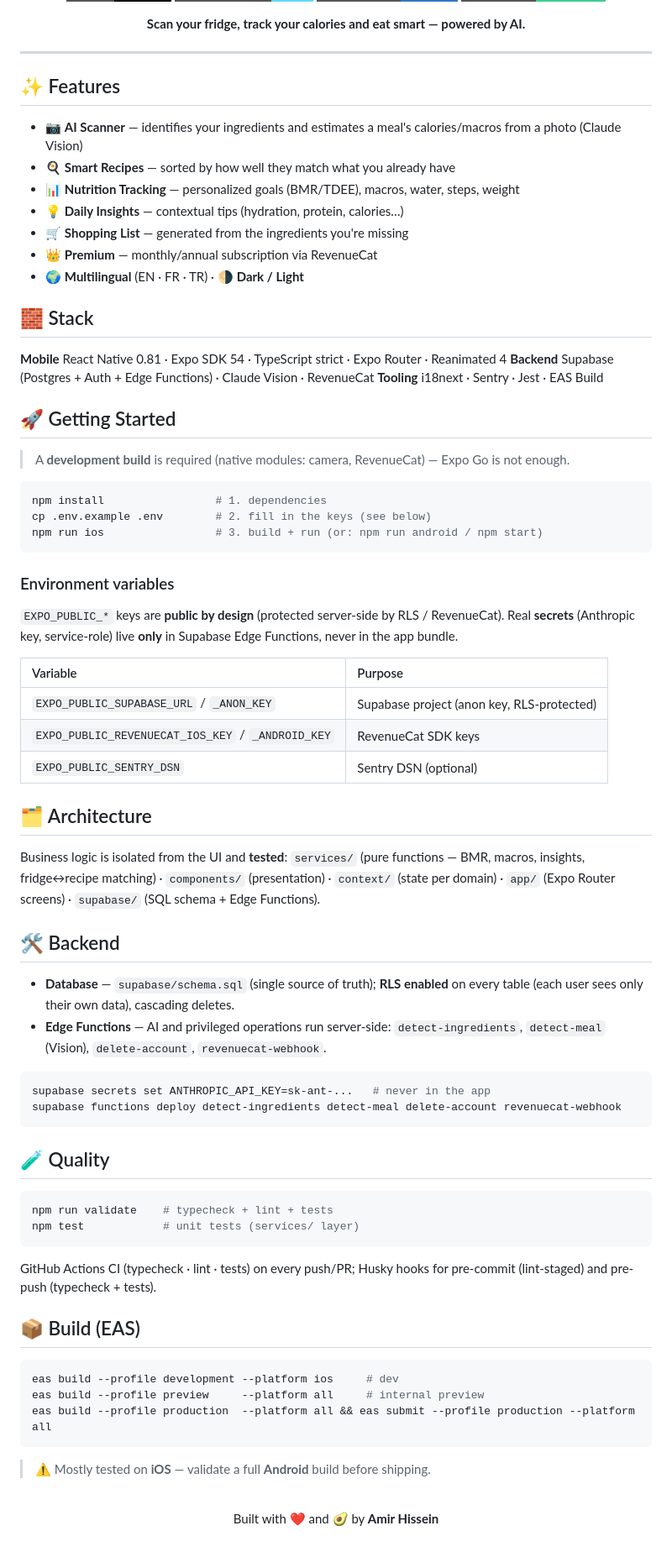
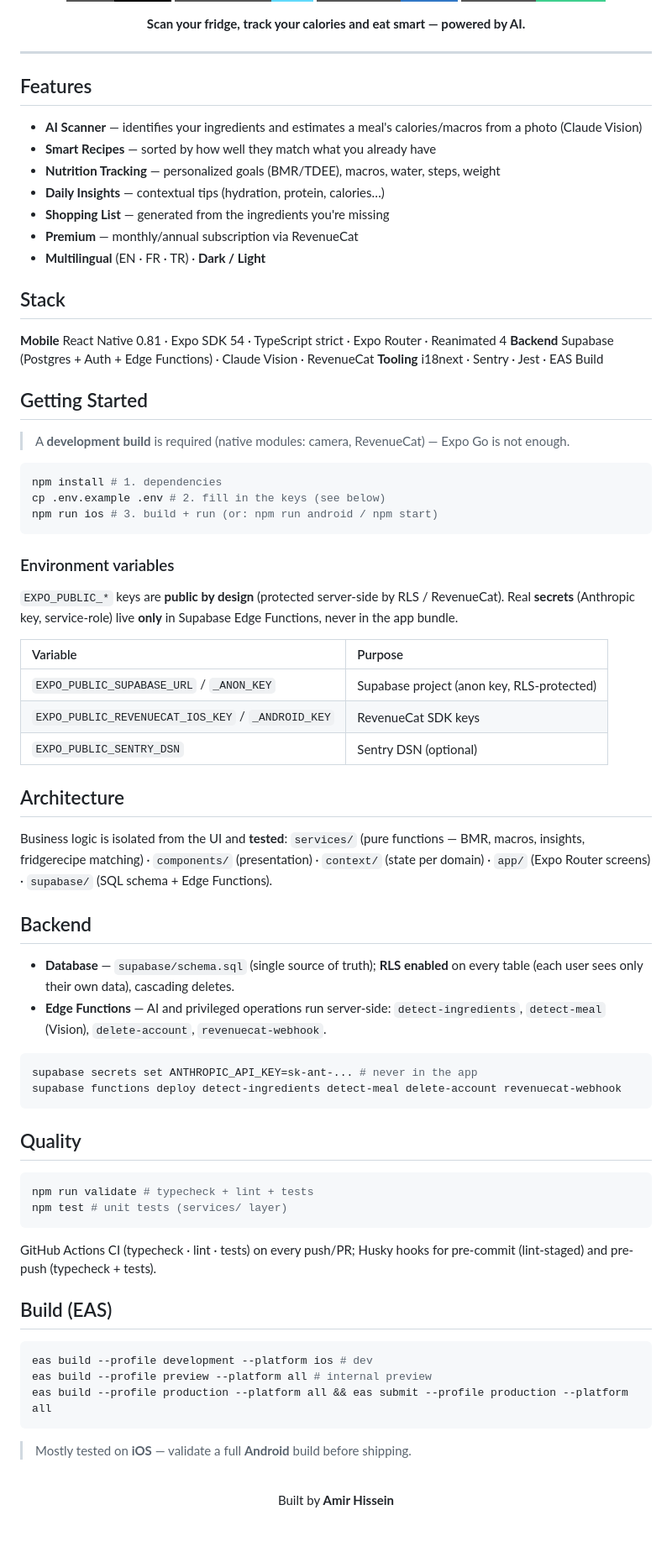
Before and after one commit to Amir-hissein/fridos_depos, a Markdown page: README.md, the part around the change. Shown at 84% size. Rendered like a GitHub page; badges without logos.

Commit message:
docs: remove emojis from README for a cleaner, professional look

````diff
--- a/README.md
+++ b/README.md
@@ -15,77 +15,77 @@
 
 ---
 
-## ✨ Features
+## Features
 
-- 📷 **AI Scanner** — identifies your ingredients and estimates a meal's calories/macros from a photo (Claude Vision)
-- 🍳 **Smart Recipes** — sorted by how well they match what you already have
-- 📊 **Nutrition Tracking** — personalized goals (BMR/TDEE), macros, water, steps, weight
-- 💡 **Daily Insights** — contextual tips (hydration, protein, calories…)
-- 🛒 **Shopping List** — generated from the ingredients you're missing
-- 👑 **Premium** — monthly/annual subscription via RevenueCat
-- 🌍 **Multilingual** (EN · FR · TR) · 🌗 **Dark / Light**
+- **AI Scanner** — identifies your ingredients and estimates a meal's calories/macros from a photo (Claude Vision)
+- **Smart Recipes** — sorted by how well they match what you already have
+- **Nutrition Tracking** — personalized goals (BMR/TDEE), macros, water, steps, weight
+- **Daily Insights** — contextual tips (hydration, protein, calories…)
+- **Shopping List** — generated from the ingredients you're missing
+- **Premium** — monthly/annual subscription via RevenueCat
+- **Multilingual** (EN · FR · TR) · **Dark / Light**
 
-## 🧱 Stack
+## Stack
 
 **Mobile** React Native 0.81 · Expo SDK 54 · TypeScript strict · Expo Router · Reanimated 4
 **Backend** Supabase (Postgres + Auth + Edge Functions) · Claude Vision · RevenueCat
 **Tooling** i18next · Sentry · Jest · EAS Build
 
-## 🚀 Getting Started
+## Getting Started
 
 > A **development build** is required (native modules: camera, RevenueCat) — Expo Go is not enough.
 
 ```bash
-npm install                 # 1. dependencies
-cp .env.example .env        # 2. fill in the keys (see below)
-npm run ios                 # 3. build + run (or: npm run android / npm start)
+npm install # 1. dependencies
+cp .env.example .env # 2. fill in the keys (see below)
+npm run ios # 3. build + run (or: npm run android / npm start)
 ```
 
 ### Environment variables
 
 `EXPO_PUBLIC_*` keys are **public by design** (protected server-side by RLS / RevenueCat). Real **secrets** (Anthropic key, service-role) live **only** in Supabase Edge Functions, never in the app bundle.
 
-| Variable                                          | Purpose                                    |
+| Variable | Purpose |
 | :------------------------------------------------ | :----------------------------------------- |
-| `EXPO_PUBLIC_SUPABASE_URL` / `_ANON_KEY`          | Supabase project (anon key, RLS-protected) |
-| `EXPO_PUBLIC_REVENUECAT_IOS_KEY` / `_ANDROID_KEY` | RevenueCat SDK keys                        |
-| `EXPO_PUBLIC_SENTRY_DSN`                          | Sentry DSN (optional)                      |
+| `EXPO_PUBLIC_SUPABASE_URL` / `_ANON_KEY` | Supabase project (anon key, RLS-protected) |
+| `EXPO_PUBLIC_REVENUECAT_IOS_KEY` / `_ANDROID_KEY` | RevenueCat SDK keys |
+| `EXPO_PUBLIC_SENTRY_DSN` | Sentry DSN (optional) |
 
-## 🗂️ Architecture
+## Architecture
 
-Business logic is isolated from the UI and **tested**: `services/` (pure functions — BMR, macros, insights, fridge↔recipe matching) · `components/` (presentation) · `context/` (state per domain) · `app/` (Expo Router screens) · `supabase/` (SQL schema + Edge Functions).
+Business logic is isolated from the UI and **tested**: `services/` (pure functions — BMR, macros, insights, fridgerecipe matching) · `components/` (presentation) · `context/` (state per domain) · `app/` (Expo Router screens) · `supabase/` (SQL schema + Edge Functions).
 
-## 🛠️ Backend
+## Backend
 
 - **Database** — `supabase/schema.sql` (single source of truth); **RLS enabled** on every table (each user sees only their own data), cascading deletes.
 - **Edge Functions** — AI and privileged operations run server-side: `detect-ingredients`, `detect-meal` (Vision), `delete-account`, `revenuecat-webhook`.
 
 ```bash
-supabase secrets set ANTHROPIC_API_KEY=sk-ant-...   # never in the app
+supabase secrets set ANTHROPIC_API_KEY=sk-ant-... # never in the app
 supabase functions deploy detect-ingredients detect-meal delete-account revenuecat-webhook
 ```
 
-## 🧪 Quality
+## Quality
 
 ```bash
-npm run validate    # typecheck + lint + tests
-npm test            # unit tests (services/ layer)
+npm run validate # typecheck + lint + tests
+npm test # unit tests (services/ layer)
 ```
 
 GitHub Actions CI (typecheck · lint · tests) on every push/PR; Husky hooks for pre-commit (lint-staged) and pre-push (typecheck + tests).
 
-## 📦 Build (EAS)
+## Build (EAS)
 
 ```bash
-eas build --profile development --platform ios     # dev
-eas build --profile preview     --platform all     # internal preview
-eas build --profile production  --platform all && eas submit --profile production --platform all
+eas build --profile development --platform ios # dev
+eas build --profile preview --platform all # internal preview
+eas build --profile production --platform all && eas submit --profile production --platform all
 ```
 
-> ⚠️ Mostly tested on **iOS** — validate a full **Android** build before shipping.
+> Mostly tested on **iOS** — validate a full **Android** build before shipping.
 
 <div align="center"><br/>
 
-Built with ❤️ and 🥑 by **Amir Hissein**
+Built by **Amir Hissein**
 
 </div>
````
